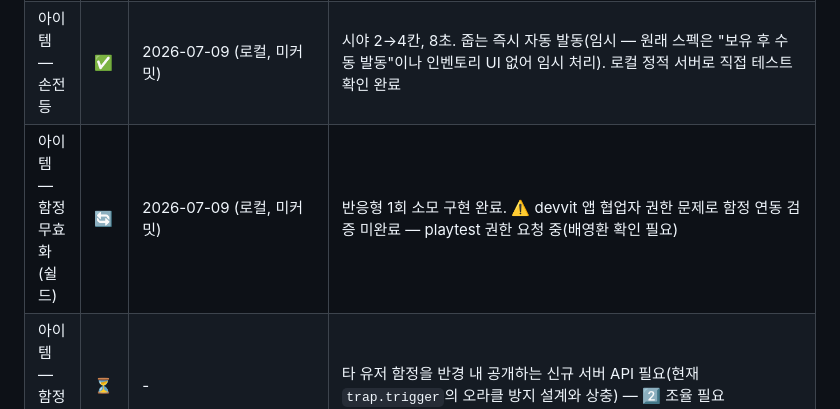
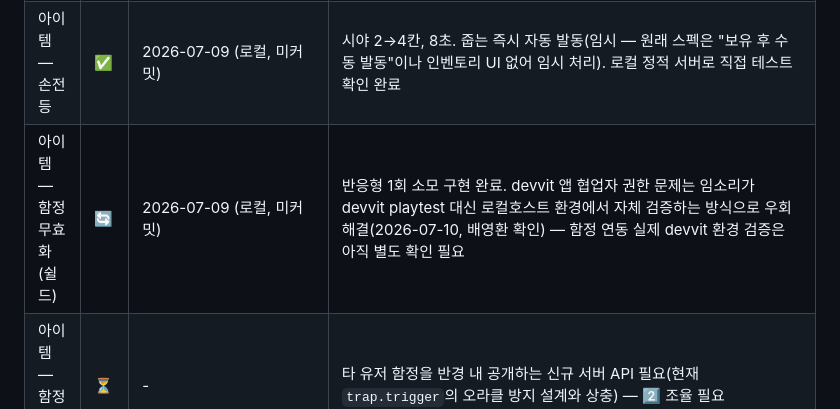
Before and after one commit to BaeYoungHwan/Reddit_ForEnjoy, a Markdown page: docs/wbs.md, the part around the change. Drawn GitHub-style.

```diff
--- a/docs/wbs.md
+++ b/docs/wbs.md
@@ -25,7 +25,7 @@
 | 함정 4종 서버 연동 | ✅ | 2026-07-09 (2️⃣ PR #21) | `trap.install`/`trap.trigger`/`map.getState` 실연동 완료 |
 | 그리드 맵 실데이터 교체 | ✅ | 2026-07-09 (`src/client/game.tsx`) | `TEMP_MAP` 제거, `src/shared/maps.ts`(3️⃣ PR #15)의 `getMazeMap('map-1')`로 완전히 교체됨 |
 | 아이템 — 손전등 | ✅ | 2026-07-09 (로컬, 미커밋) | 시야 2→4칸, 8초. 줍는 즉시 자동 발동(임시 — 원래 스펙은 "보유 후 수동 발동"이나 인벤토리 UI 없어 임시 처리). 로컬 정적 서버로 직접 테스트 확인 완료 |
-| 아이템 — 함정 무효화(쉴드) | 🔄 | 2026-07-09 (로컬, 미커밋) | 반응형 1회 소모 구현 완료. ⚠️ devvit 앱 협업자 권한 문제로 함정 연동 검증 미완료 — playtest 권한 요청 중(배영환 확인 필요) |
+| 아이템 — 함정 무효화(쉴드) | 🔄 | 2026-07-09 (로컬, 미커밋) | 반응형 1회 소모 구현 완료. devvit 앱 협업자 권한 문제는 임소리가 devvit playtest 대신 로컬호스트 환경에서 자체 검증하는 방식으로 우회 해결(2026-07-10, 배영환 확인) — 함정 연동 실제 devvit 환경 검증은 아직 별도 확인 필요 |
 | 아이템 — 함정 탐지기 | ⏳ | - | 타 유저 함정을 반경 내 공개하는 신규 서버 API 필요(현재 `trap.trigger`의 오라클 방지 설계와 상충) — 2️⃣ 조율 필요 |
 | 아이템 — 함정 설치 | ⏳ | - | 아래 "함정 설치 UI" 선행 필요 |
 | 발자국 렌더링 | 🔄 | 2026-07-09 송원호 | 자기 발자국은 기존 판단대로 렌더링 안 함(안개 걷힘으로 충분). `map.getState`가 이미 내려주는 `footprints`(다른 유저가 남긴 좌표)를 splash.tsx의 `FootprintIcon`과 같은 발바닥 아이콘으로 렌더링 — 안개 상태에 따라 밝기 조정(트랩 마커와 동일 처리). 내가 걸은 경로를 서버에 기록하는 `footprint.record` 호출은 아직 미착수(다른 유저에게 내 발자국이 보이려면 필요) |
```
Also changed, not shown: docs/design-docs/items.md (+12 -0 lines), docs/design-docs/traps.md (+15 -0 lines).
